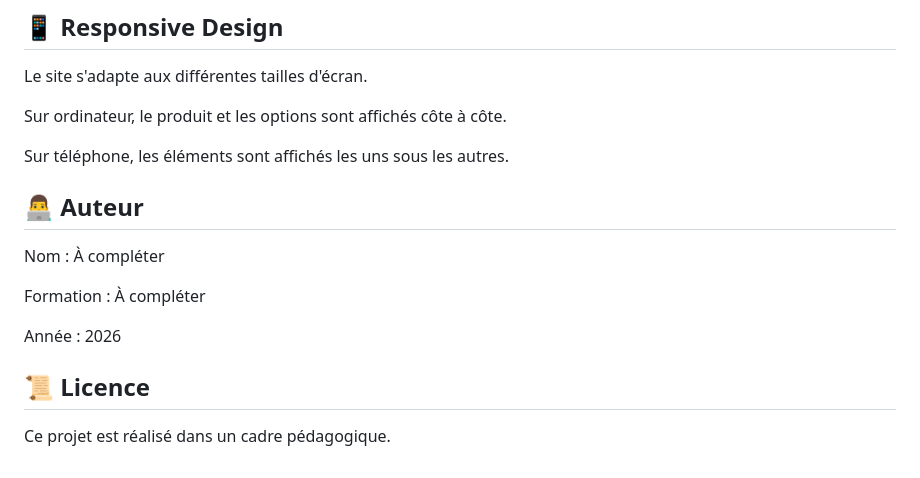
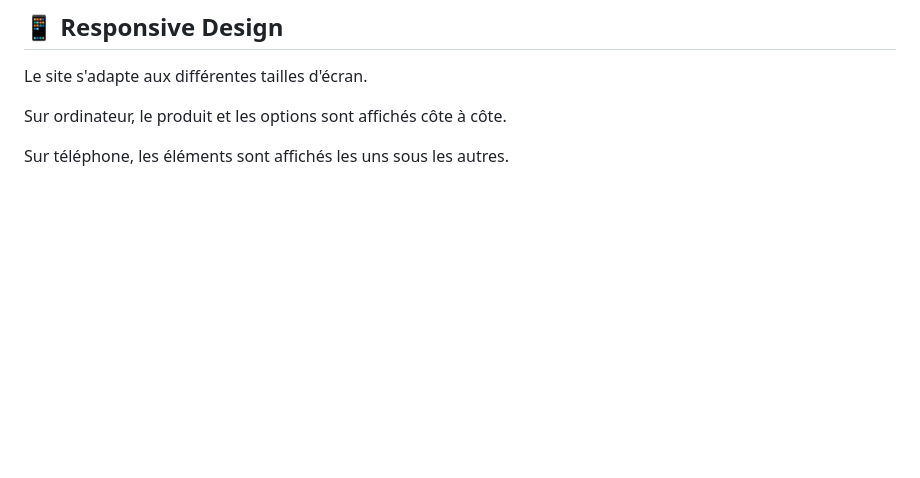
Before and after one commit to mojahdback/Brume, a Markdown page: Readme.md, the part around the change. GitHub-like rendering; blank space fills up the shorter version.

Commit message:
modify: some modifiction on readme

```diff
--- a/Readme.md
+++ b/Readme.md
@@ -138,15 +138,3 @@ Le site s'adapte aux différentes tailles d'écran.
 Sur ordinateur, le produit et les options sont affichés côte à côte.
 
 Sur téléphone, les éléments sont affichés les uns sous les autres.
-
-## 👨‍💻 Auteur
-
-Nom : À compléter
-
-Formation : À compléter
-
-Année : 2026
-
-## 📜 Licence
-
-Ce projet est réalisé dans un cadre pédagogique.
```
